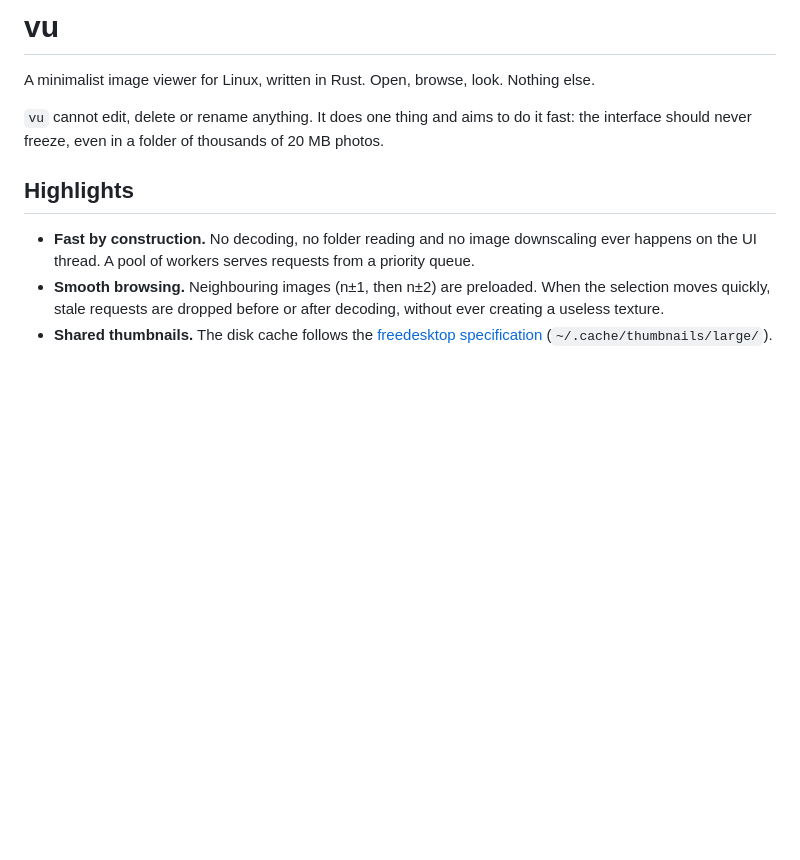
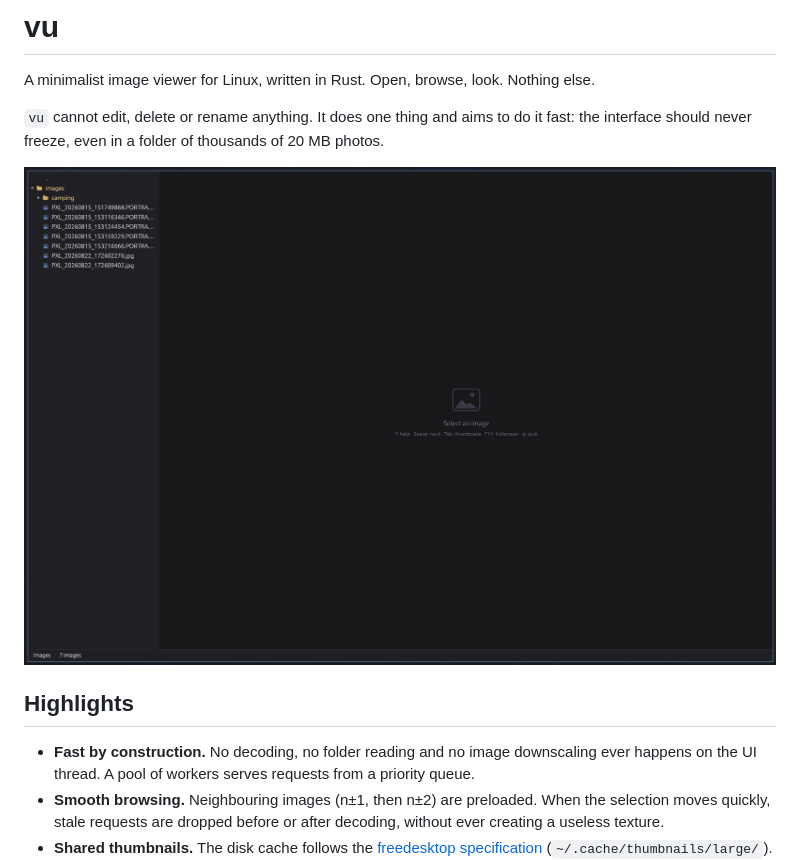
Before and after one commit to antoinephilibert/image-viewer, a Markdown page: README.md, the part around the change. Drawn GitHub-style; pictures changed too: docs/screenshot.png (added); blank space fills up the shorter version.

Commit message:
docs: add screenshot to README

```diff
--- a/README.md
+++ b/README.md
@@ -3,6 +3,8 @@
 A minimalist image viewer for Linux, written in Rust. Open, browse, look. Nothing else.
 
 `vu` cannot edit, delete or rename anything. It does one thing and aims to do it fast: the interface should never freeze, even in a folder of thousands of 20 MB photos.
+
+![vu showing a folder tree and the welcome screen](docs/screenshot.png)
 
 ## Highlights
 
```
